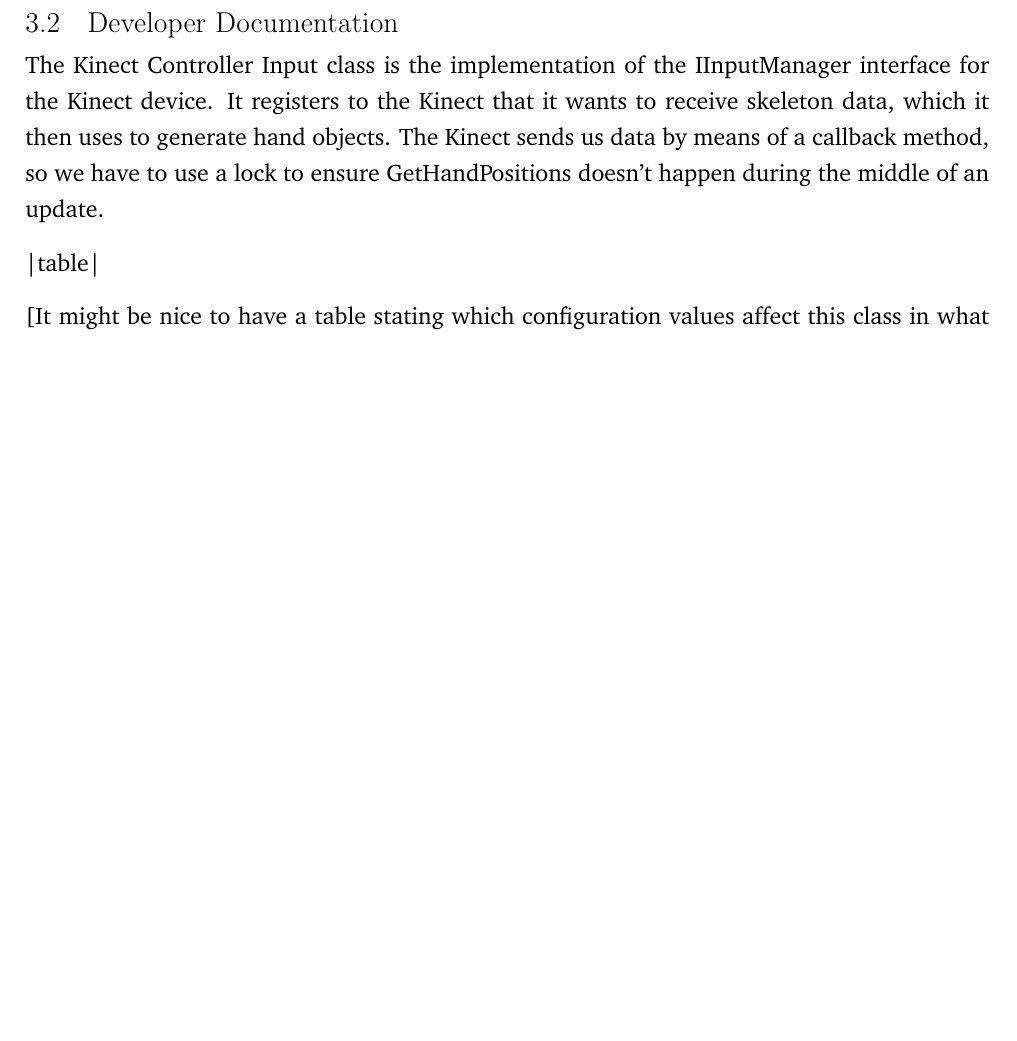
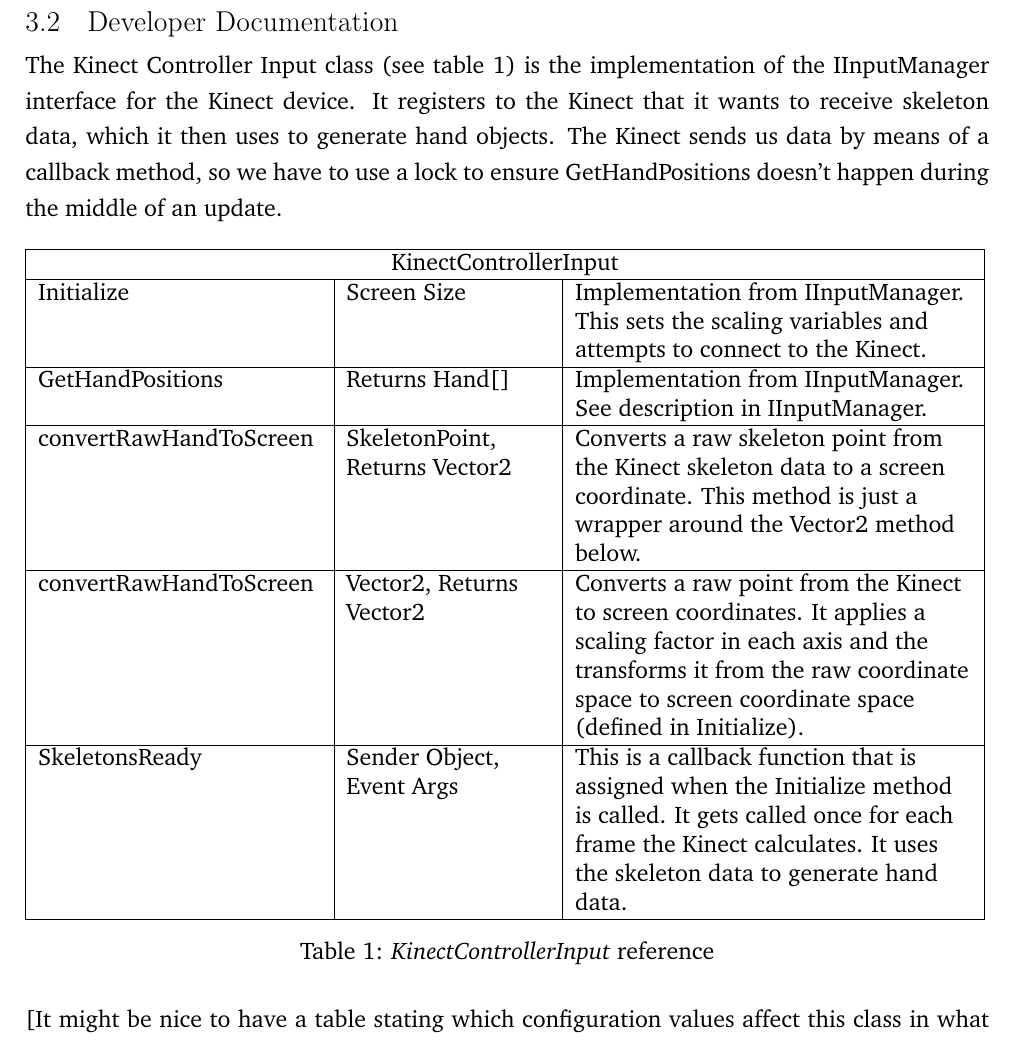
Before and after one commit to andrewdodd13/kinect-balloons, a LaTeX document (Documents/Report.tex, which reads Documents/Kinect-Input-Gestures.tex): part of page 13 of 14 before the commit and part of page 15 of 16 after it, cut so that both start at the same text, the shorter picture padded with empty space. Compiled offline with pdfLaTeX.

Commit message:
Converted the doc table from William's document

```diff
--- a/Documents/Kinect-Input-Gestures.tex
+++ b/Documents/Kinect-Input-Gestures.tex
@@ -1,8 +1,10 @@
 \subsection{Kinect Input}
 The Kinect SDK allows us to register for different types of data to get from the device. These are: colour stream, depth stream and skeleton data. We only get the skeleton data since this gives us hand location data. However, this requires the full skeleton to be tracked to just get the hands. This means we can't track a single hand on its own. We could use the depth input and try to find hand locations ourselves, but this is extremely hard for little gain, and it probably wouldn't be as accurate as the skeleton data.
 We added the ability to adjust the scaling of the Kinect input into an option in the configuration file. This allowed for adjustment for people of smaller height. We chose to make this a configuration option rather than a hardcoded value because the placement of the Kinect in relation to the user can affect the user's ability to reach parts of the screen. We also scale the x and y axis input separately since people can usually reach from left to right easier than reaching vertically.
+
 One disadvantage to this scaling is it adversely affects the accuracy of the Kinect. The Kinect sensor does not track the user perfectly, especially the extremities such as the hands. As such the position of the person's hand is constantly in flux, even when the real hand is stationary. Increasing the scaling factor of the Kinect amplifies this inaccuracy. This can cause the hand to excessively jitter, and makes clapping much more difficult. As such, the values should be left to as low as is still usable.
 We did find that the angle of the Kinect and distance from the Kinect affected the difference in height greatly. Having a direct angle at mid-distance provided the most consistent usability between users.
+
 There are some hardware limitations of the Kinect however. For example, users in wheelchairs may have some difficulty in using the Kinect. Because we use skeleton tracking to find hand positions, if the Kinect has issues tracking the full user, then the hands can't be displayed. The Kinect will often interpret a wheelchair or crutches as legs, but this may not be a significant issue for us, since we only require the hands be accurately tracked. However, we did find that large jackets interfered with the hand positions.
 We also found the minimum hardware on the connected machine to run the Kinect was surprisingly high. It would seem the Kinect can be quite a CPU hog.
 
@@ -9,8 +12,38 @@
 \subsection{Developer Documentation}
-The Kinect Controller Input class is the implementation of the IInputManager interface for the Kinect device. It registers to the Kinect that it wants to receive skeleton data, which it then uses to generate hand objects. The Kinect sends us data by means of a callback method, so we have to use a lock to ensure GetHandPositions doesn't happen during the middle of an update.
+The Kinect Controller Input class (see table \ref{KinectInputRef}) is the implementation of the IInputManager interface for the Kinect device. It registers to the Kinect that it wants to receive skeleton data, which it then uses to generate hand objects. The Kinect sends us data by means of a callback method, so we have to use a lock to ensure GetHandPositions doesn't happen during the middle of an update.
 
-|table|
+\begin{table}[h]
+\begin{tabular}{|>{\raggedright}p{5cm}|>{\raggedright}p{3.6cm}|>{\raggedright}p{7cm}|}
+\hline
+\multicolumn{3}{|c|}{KinectControllerInput}\tabularnewline
+\hline
+Initialize & Screen Size & Implementation from IInputManager. This sets the scaling variables
+and attempts to connect to the Kinect.\tabularnewline
+\hline
+GetHandPositions & Returns Hand{[}{]} & Implementation from IInputManager. See description in IInputManager.\tabularnewline
+\hline
+convertRawHandToScreen & SkeletonPoint, Returns Vector2 & Converts a raw skeleton point from the Kinect skeleton data to a screen
+coordinate. This method is just a wrapper around the Vector2 method
+below.\tabularnewline
+\hline
+convertRawHandToScreen & Vector2, Returns Vector2 & Converts a raw point from the Kinect to screen coordinates. It applies
+a scaling factor in each axis and the transforms it from the raw coordinate
+space to screen coordinate space (defined in Initialize).\tabularnewline
+\hline
+SkeletonsReady & Sender Object, Event Args & This is a callback function that is assigned when the Initialize method
+is called. It gets called once for each frame the Kinect calculates.
+It uses the skeleton data to generate hand data.\tabularnewline
+\hline
+\end{tabular}
+
+\caption{\emph{KinectControllerInput} reference}
+
+\label{KinectInputRef}
+\end{table}
 
 [It might be nice to have a table stating which configuration values affect this class in what way]
+
+\clearpage{}
+\subsection{Gestures}
 [I've also added a bit on gestures since I did most of that. Again, more as a reflection]
 
@@ -18,11 +50,16 @@
 We had originally designed the system to use multiple gestures to manipulate and navigate it; however through advice and some minor experimentation, we chose not to do this since recognising gestures is very difficult. The Kinect has no native support for recognising gestures, so it is left to the programmer to implement these. We refined the application to use only a clapping gesture, and just use the hand positions for the rest.
+
 We originally implemented the clap as checking if two hands are touching the same balloon, however this caused too many false positives. Users would burst balloons when they only meant to knock them, often by rapidly moving their arms around.
 We then improved this method by adding additional conditions to trigger a clap. These are:
+
 \begin{itemize}
 \item{The hands must be moving towards the balloons (with an angle of tolerance).}
 \item{The hands must be moving towards to each other (again, with an angle of tolerance).}
 \item{Both hands must be moving above a certain speed.}
 \end{itemize}
+
 This did help to remove the false positives; however it did make it harder to actually burst a balloon, to the point users were having difficulty popping a balloon. We added each tolerance as an option in the configuration file, so this can be adjusted easily to a value that feels natural. We found through testing that setting the tolerances to be very generous (high angles, low speeds) was best, as an occasional accidental balloon burst was better than an extremely difficult time popping a balloon.
+
 Both of these methods use a reactive approach, only checking the conditions at the moment of impact between the hand and the balloon, however the Kinect sensor can adds extra jitter and inaccuracies to the data (as noted in Kinect section). If a jitter occurs just at the moment of impact (which it frequently does), then it will not register a clap (as the hands are not moving quite towards each other/the balloon in that frame), which is mainly why setting low tolerances helped.
+
 A better method would be to continuously track the hands and detect when a clap is happening, as this reduces the influence of random jitter in the data stream. Alternatively, if we calculated the velocity of the hand objects ourselves as a normalised sum of the n previous frames, this would help reduce noise in the data.
```
Also changed, not shown: Documents/Report.tex (+2 -0 lines), Documents/Kinect-Input-Gestures.tex (2 more changed lines).
